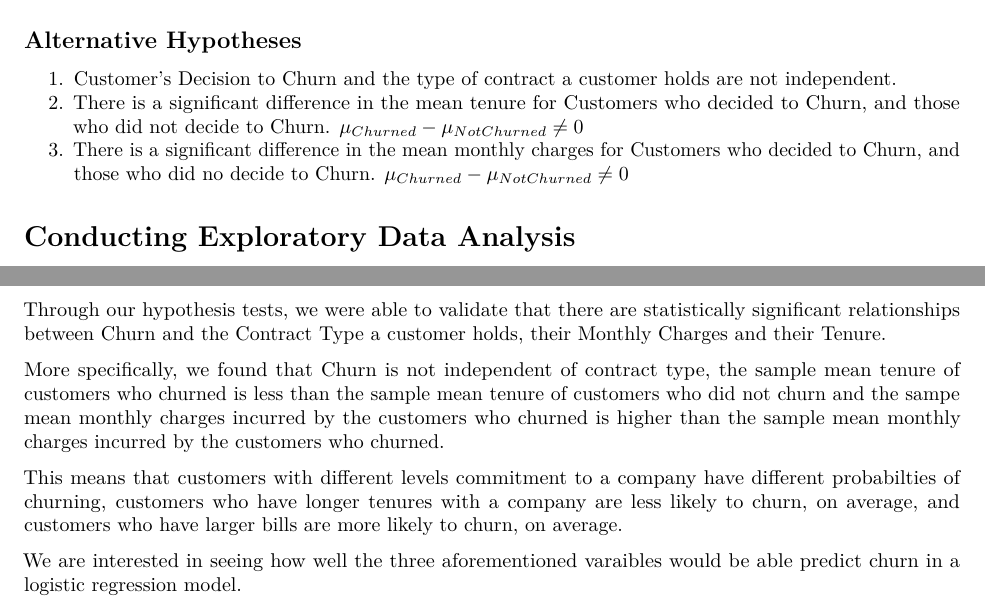
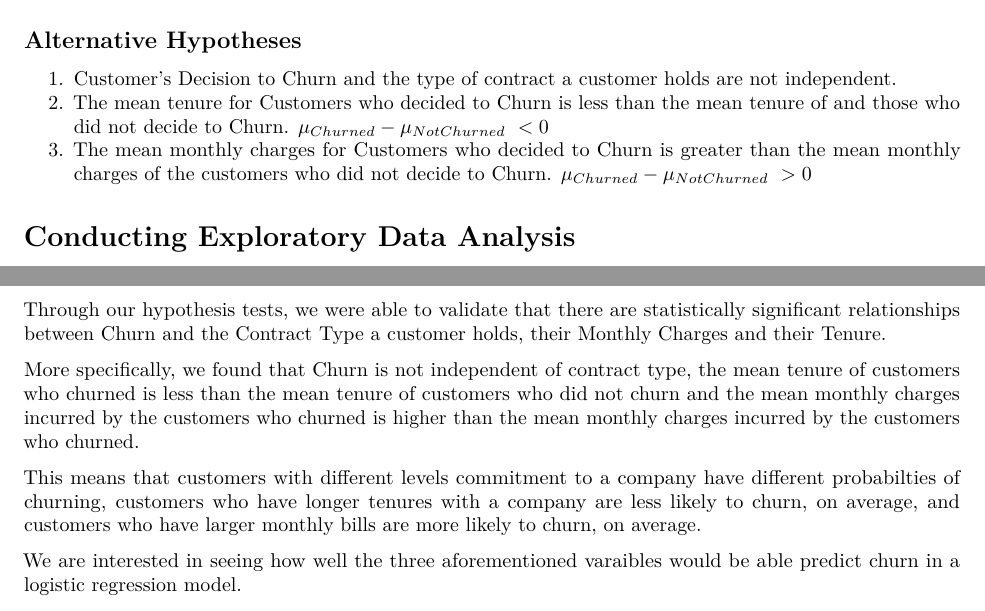
Before and after one commit to PedroUria/project-1, an R Markdown document (project-1.Rmd): two parts of pages 3 and 88 of 88, joined at a grey line, cut so that both start at the same text. Rendered offline with R 4.5, knitr and Pandoc, then LaTeX, with nearby package versions; code that draws random numbers runs with fixed seeds of ours.

Commit message:
changed research questions

```diff
--- a/project-1.Rmd
+++ b/project-1.Rmd
@@ -82,8 +82,8 @@ Is a customer's decision to Churn independent of the type of contract a customer
 ## Alternative Hypotheses
 
 1. Customer's Decision to Churn and the type of contract a customer holds are not independent.
-2. There is a significant difference in the mean tenure for Customers who decided to Churn, and those who did not decide to Churn. $\mu_{Churned}-\mu_{Not Churned}\neq0$
-3. There is a significant difference in the mean monthly charges for Customers who decided to Churn, and those who did no decide to Churn. $\mu_{Churned}-\mu_{Not Churned}\neq0$
+2. The mean tenure for Customers who decided to Churn is less than the mean tenure of and those who did not decide to Churn. $\mu_{Churned}-\mu_{Not Churned}\ <0$
+3. The mean monthly charges for Customers who decided to Churn is greater than the mean monthly charges of the customers who did not decide to Churn. $\mu_{Churned}-\mu_{Not Churned}\ >0$
 
 # Conducting Exploratory Data Analysis
 
@@ -865,8 +865,8 @@ Of course, what we cannot see, is the number of months every user with an one/tw
 
 Through our hypothesis tests, we were able to validate that there are statistically significant relationships between Churn and the Contract Type a customer holds, their Monthly Charges and their Tenure.
 
-More specifically, we found that Churn is not independent of contract type, the sample mean tenure of customers who churned is less than the sample mean tenure of customers who did not churn and the sampe mean monthly charges incurred by the customers who churned is higher than the sample mean monthly charges incurred by the customers who churned.
+More specifically, we found that Churn is not independent of contract type, the mean tenure of customers who churned is less than the mean tenure of customers who did not churn and the mean monthly charges incurred by the customers who churned is higher than the mean monthly charges incurred by the customers who churned.
 
-This means that customers with different levels commitment to a company have different probabilties of churning, customers who have longer tenures with a company are less likely to churn, on average, and customers who have larger bills are more likely to churn, on average.
+This means that customers with different levels commitment to a company have different probabilties of churning, customers who have longer tenures with a company are less likely to churn, on average, and customers who have larger monthly bills are more likely to churn, on average.
 
 We are interested in seeing how well the three aforementioned varaibles would be able predict churn in a logistic regression model.
```
